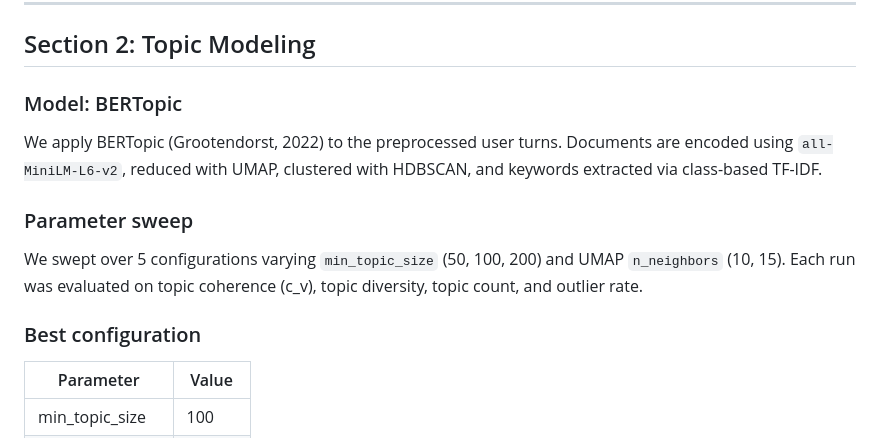
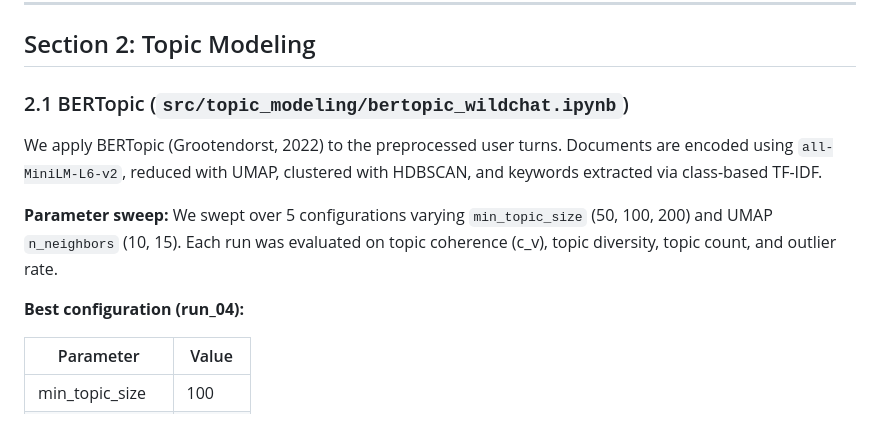
Before and after one commit to FayLONG03/wildchat-demographics-analysis, a Markdown page: README.md, the part around one of its changes. GitHub-like rendering.

```diff
--- a/README.md
+++ b/README.md
@@ -29,19 +29,17 @@ This is the final course project for NLP for CSS. This project contains four sec
 
 ## Section 2: Topic Modeling
 
-### Model: BERTopic
+### 2.1 BERTopic (`src/topic_modeling/bertopic_wildchat.ipynb`)
 
 We apply BERTopic (Grootendorst, 2022) to the preprocessed user turns.
 Documents are encoded using `all-MiniLM-L6-v2`, reduced with UMAP,
 clustered with HDBSCAN, and keywords extracted via class-based TF-IDF.
 
-### Parameter sweep
+**Parameter sweep:** We swept over 5 configurations varying `min_topic_size` (50, 100, 200)
+and UMAP `n_neighbors` (10, 15). Each run was evaluated on topic coherence (c_v), topic
+diversity, topic count, and outlier rate.
 
-We swept over 5 configurations varying `min_topic_size` (50, 100, 200)
-and UMAP `n_neighbors` (10, 15). Each run was evaluated on topic coherence
-(c_v), topic diversity, topic count, and outlier rate.
-
-### Best configuration
+**Best configuration (run_04):**
 
 | Parameter | Value |
 |---|---|
```
Also changed, not shown: other parts of README.md (+60 -3 lines).
